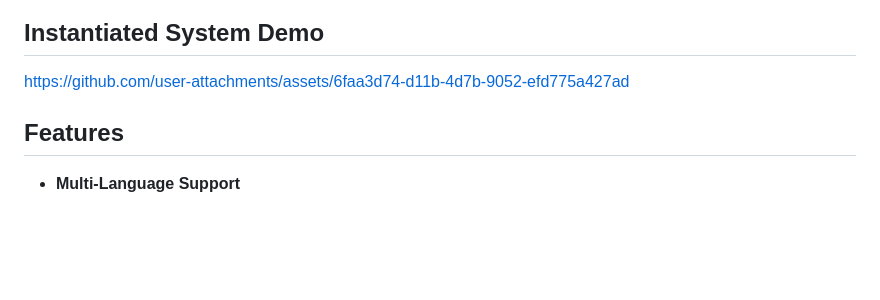
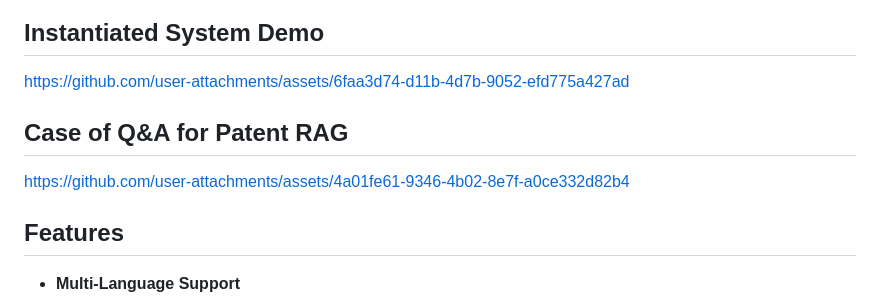
Before and after one commit to renruntao/patent_rag, a Markdown page: README.md, the part around the change. Drawn GitHub-style; blank space fills up the shorter version.

```diff
--- a/README.md
+++ b/README.md
@@ -5,6 +5,9 @@ A Flask-based web application for managing and generating patent-related Q&A dat
 ## Instantiated System Demo
 
 https://github.com/user-attachments/assets/6faa3d74-d11b-4d7b-9052-efd775a427ad
+
+## Case of Q&A for Patent RAG
+https://github.com/user-attachments/assets/4a01fe61-9346-4b02-8e7f-a0ce332d82b4
 
 ## Features
 
```
